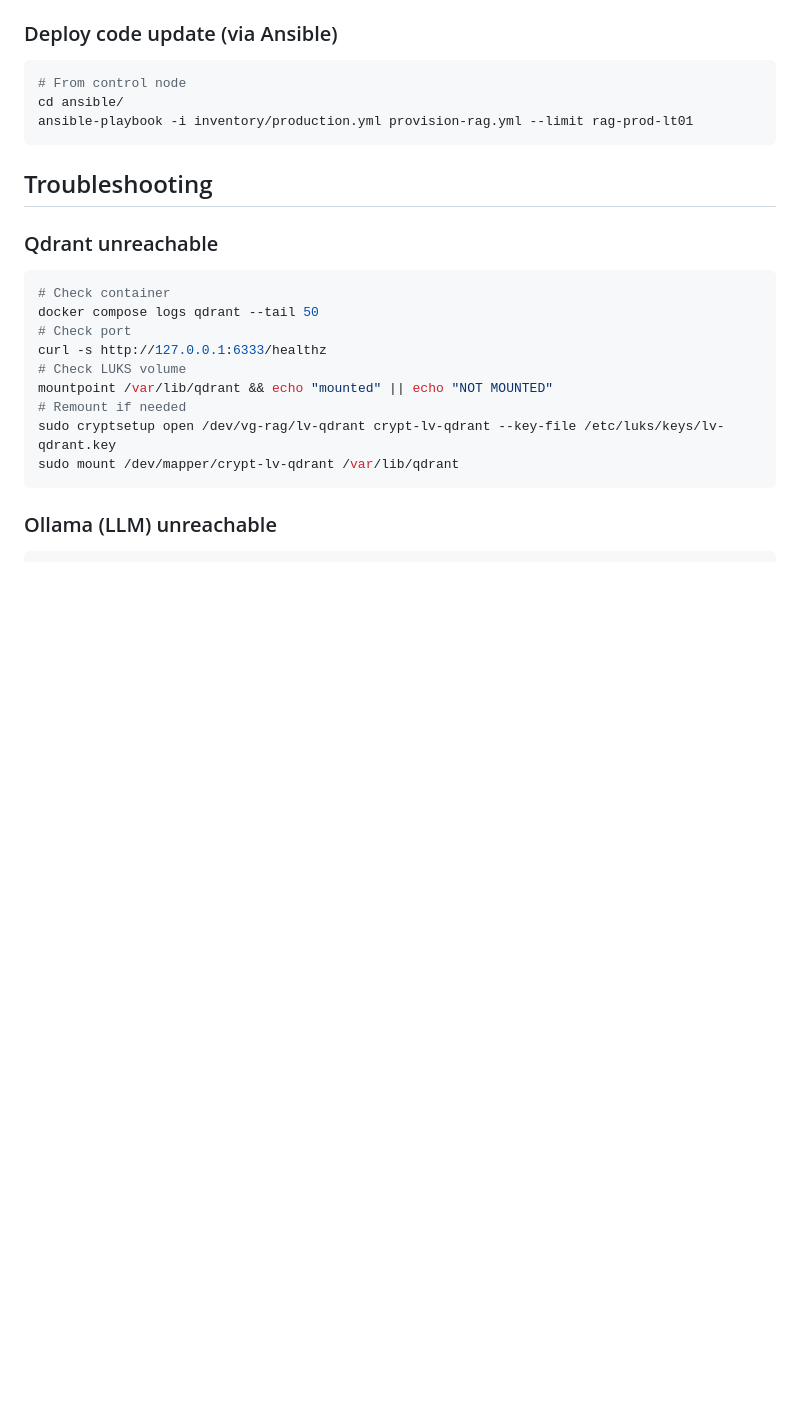
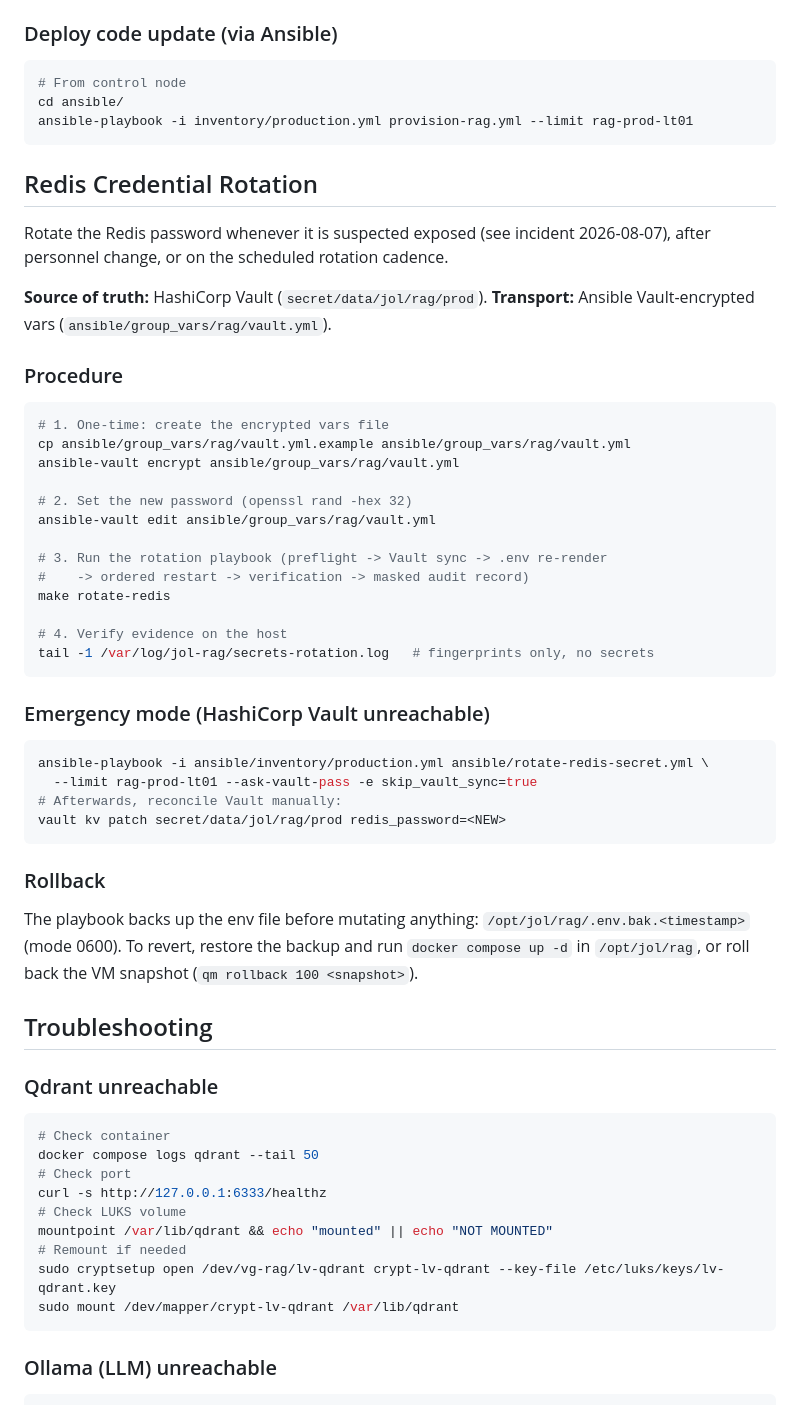
Before and after one commit to journeyoflife-org/jol-rag-server, a Markdown page: docs/runbook.md, the part around the change. Drawn GitHub-style; blank space fills up the shorter version.

````diff
--- a/docs/runbook.md
+++ b/docs/runbook.md
@@ -58,6 +58,48 @@ docker compose up -d --build rag-api rag-worker
 cd ansible/
 ansible-playbook -i inventory/production.yml provision-rag.yml --limit rag-prod-lt01
 ```
+
+## Redis Credential Rotation
+
+Rotate the Redis password whenever it is suspected exposed (see incident
+2026-08-07), after personnel change, or on the scheduled rotation cadence.
+
+**Source of truth:** HashiCorp Vault (`secret/data/jol/rag/prod`).
+**Transport:** Ansible Vault-encrypted vars (`ansible/group_vars/rag/vault.yml`).
+
+### Procedure
+
+```bash
+# 1. One-time: create the encrypted vars file
+cp ansible/group_vars/rag/vault.yml.example ansible/group_vars/rag/vault.yml
+ansible-vault encrypt ansible/group_vars/rag/vault.yml
+
+# 2. Set the new password (openssl rand -hex 32)
+ansible-vault edit ansible/group_vars/rag/vault.yml
+
+# 3. Run the rotation playbook (preflight -> Vault sync -> .env re-render
+#    -> ordered restart -> verification -> masked audit record)
+make rotate-redis
+
+# 4. Verify evidence on the host
+tail -1 /var/log/jol-rag/secrets-rotation.log   # fingerprints only, no secrets
+```
+
+### Emergency mode (HashiCorp Vault unreachable)
+
+```bash
+ansible-playbook -i ansible/inventory/production.yml ansible/rotate-redis-secret.yml \
+  --limit rag-prod-lt01 --ask-vault-pass -e skip_vault_sync=true
+# Afterwards, reconcile Vault manually:
+vault kv patch secret/data/jol/rag/prod redis_password=<NEW>
+```
+
+### Rollback
+
+The playbook backs up the env file before mutating anything:
+`/opt/jol/rag/.env.bak.<timestamp>` (mode 0600). To revert, restore the
+backup and run `docker compose up -d` in `/opt/jol/rag`, or roll back the
+VM snapshot (`qm rollback 100 <snapshot>`).
 
 ## Troubleshooting
 
````
Also changed, not shown: docs/deployments/2026-08-07-rag-prod-lt01.md (+19 -18 lines).
